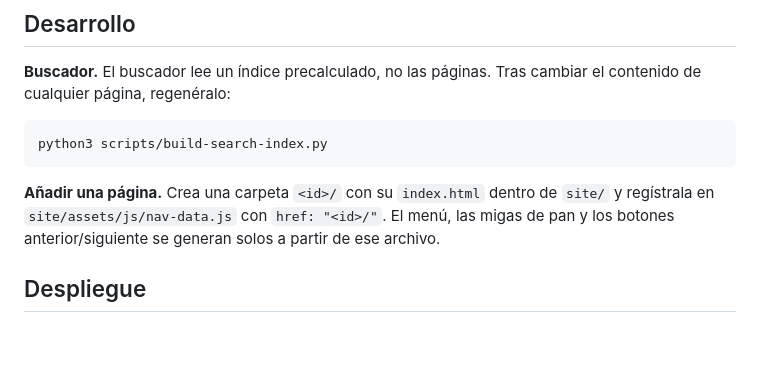
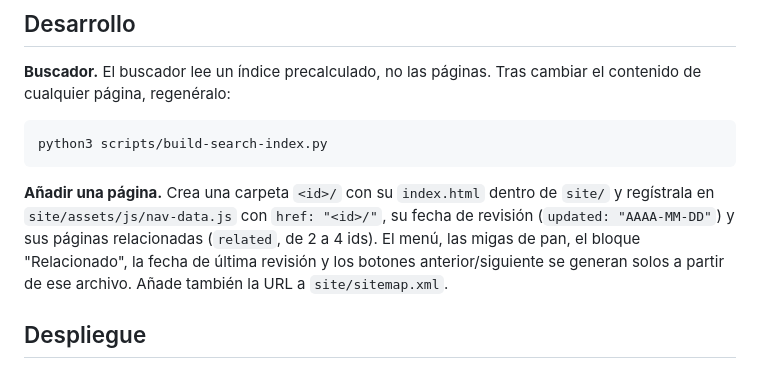
Before and after one commit to benriosdev/dax-repaso, a Markdown page: README.md, the part around the change. GitHub-like rendering; blank space fills up the shorter version.

Commit message:
Docs: campos updated y related de nav-data.js (#9)

````diff
--- a/README.md
+++ b/README.md
@@ -72,7 +72,7 @@ Y abre <http://localhost:8743>.
 python3 scripts/build-search-index.py
 ```
 
-**Añadir una página.** Crea una carpeta `<id>/` con su `index.html` dentro de `site/` y regístrala en `site/assets/js/nav-data.js` con `href: "<id>/"`. El menú, las migas de pan y los botones anterior/siguiente se generan solos a partir de ese archivo.
+**Añadir una página.** Crea una carpeta `<id>/` con su `index.html` dentro de `site/` y regístrala en `site/assets/js/nav-data.js` con `href: "<id>/"`, su fecha de revisión (`updated: "AAAA-MM-DD"`) y sus páginas relacionadas (`related`, de 2 a 4 ids). El menú, las migas de pan, el bloque "Relacionado", la fecha de última revisión y los botones anterior/siguiente se generan solos a partir de ese archivo. Añade también la URL a `site/sitemap.xml`.
 
 ## Despliegue
 
````
Also changed, not shown: CONTRIBUTING.md (+3 -2 lines).
